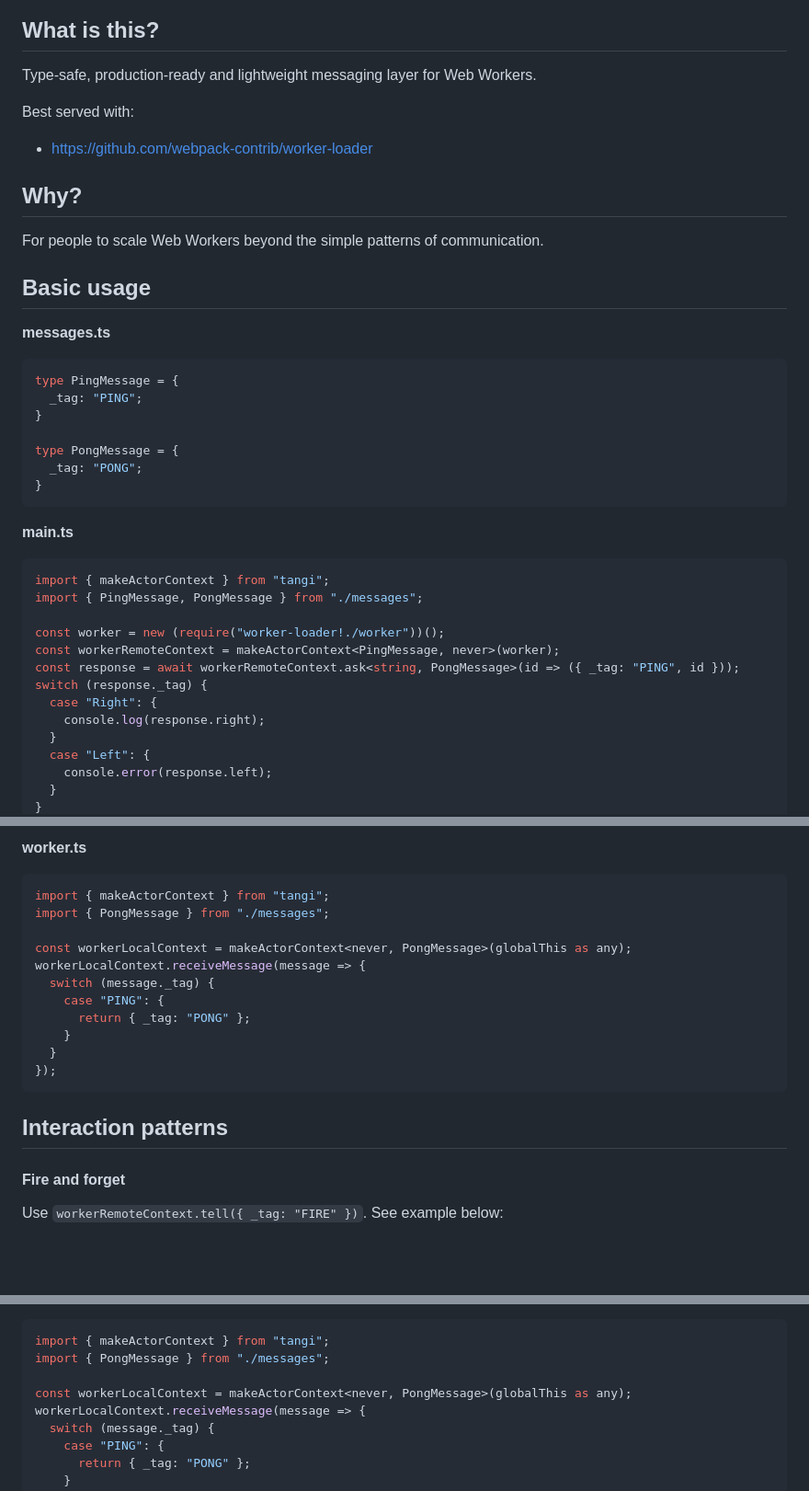
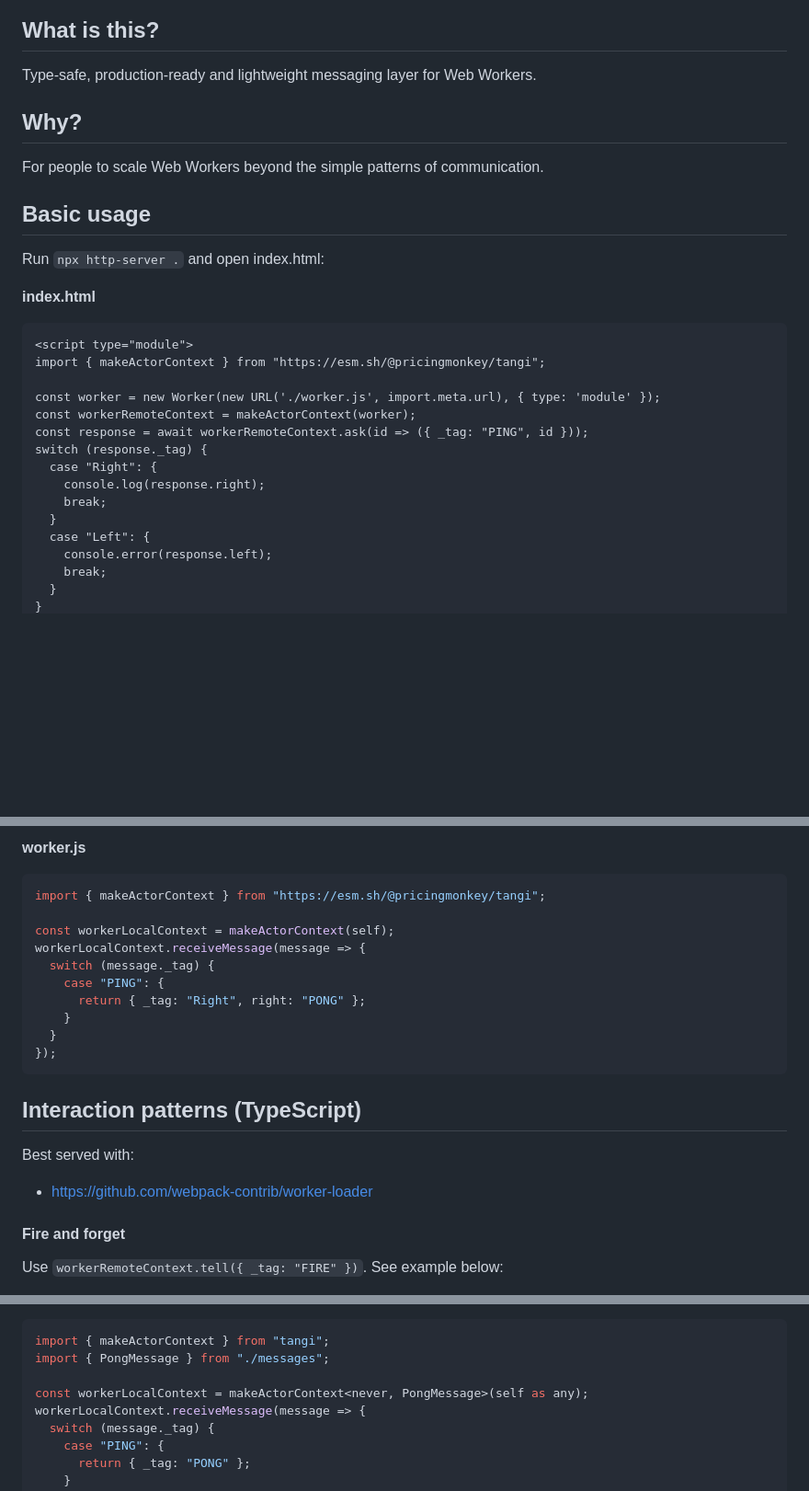
Before and after one commit to pricingmonkey/tangi, a Markdown page: README.md, 3 parts joined by grey strips. Shown at 92% size. Rendered like a GitHub page; blank space fills up the shorter version.

Commit message:
modern ESM example that can be run directly in the browser

````diff
--- a/README.md
+++ b/README.md
@@ -9,39 +9,29 @@ Lightweight actor library for Web Workers inspired by [Akka](https://doc.akka.io
 
 Type-safe, production-ready and lightweight messaging layer for Web Workers.
 
-Best served with:
- - https://github.com/webpack-contrib/worker-loader
-
 ## Why?
 
 For people to scale Web Workers beyond the simple patterns of communication.
 
 ## Basic usage
 
-**messages.ts**
-```typescript
-type PingMessage = {
-  _tag: "PING";
-}
+Run `npx http-server .` and open index.html:
 
-type PongMessage = {
-  _tag: "PONG";
-}
-```
+**index.html**
+```html
+<script type="module">
+import { makeActorContext } from "https://esm.sh/@pricingmonkey/tangi";
 
-**main.ts**
-```typescript
-import { makeActorContext } from "tangi";
-import { PingMessage, PongMessage } from "./messages";
-
-const worker = new (require("worker-loader!./worker"))();
-const workerRemoteContext = makeActorContext<PingMessage, never>(worker);
-const response = await workerRemoteContext.ask<string, PongMessage>(id => ({ _tag: "PING", id }));
+const worker = new Worker(new URL('./worker.js', import.meta.url), { type: 'module' });
+const workerRemoteContext = makeActorContext(worker);
+const response = await workerRemoteContext.ask(id => ({ _tag: "PING", id }));
 switch (response._tag) {
   case "Right": {
     console.log(response.right);
+    break;
   }
   case "Left": {
     console.error(response.left);
+    break;
   }
 }
@@ -48,22 +39,23 @@ switch (response._tag) {
 ```
 
-**worker.ts**
-```typescript
-import { makeActorContext } from "tangi";
-import { PongMessage } from "./messages";
+**worker.js**
+```javascript
+import { makeActorContext } from "https://esm.sh/@pricingmonkey/tangi";
 
-const workerLocalContext = makeActorContext<never, PongMessage>(globalThis as any);
+const workerLocalContext = makeActorContext(self);
 workerLocalContext.receiveMessage(message => {
   switch (message._tag) {
     case "PING": {
-      return { _tag: "PONG" };
+      return { _tag: "Right", right: "PONG" };
     }
   }
 });
 ```
 
+## Interaction patterns (TypeScript)
 
-## Interaction patterns
+Best served with:
+- https://github.com/webpack-contrib/worker-loader
 
 #### Fire and forget
 
@@ -124,7 +116,7 @@ console.log(response)
 import { makeActorContext } from "tangi";
 import { PongMessage } from "./messages";
 
-const workerLocalContext = makeActorContext<never, PongMessage>(globalThis as any);
+const workerLocalContext = makeActorContext<never, PongMessage>(self as any);
 workerLocalContext.receiveMessage(message => {
   switch (message._tag) {
     case "PING": {
````
Also changed, not shown: other parts of README.md (+2 -1 lines).
